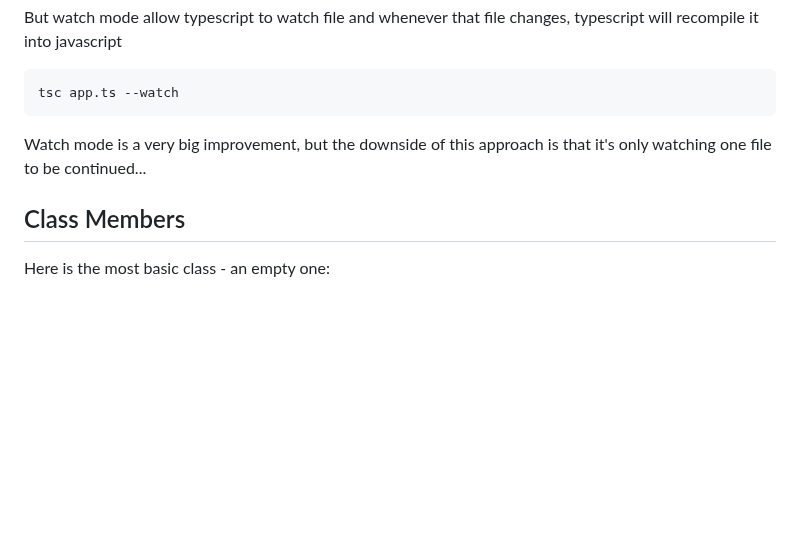
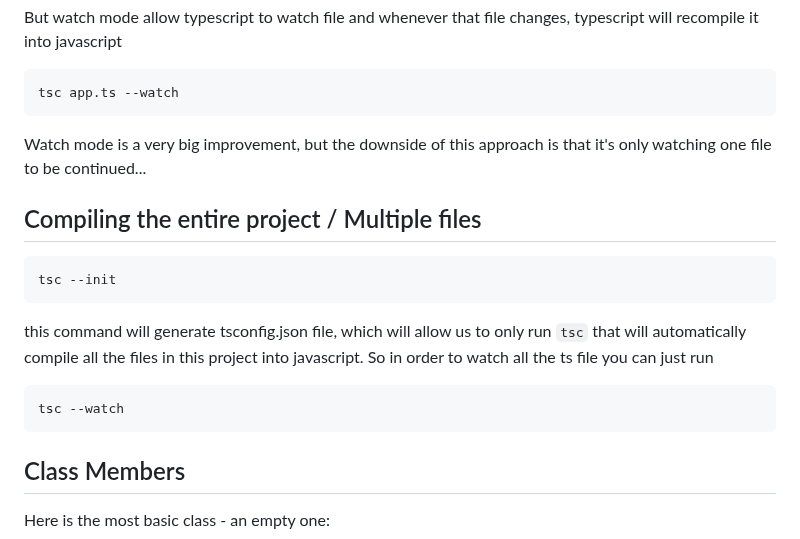
Before and after one commit to Maryam-bit/Learning-Typescript, a Markdown page: Learning-notes/README.md, the part around the change. GitHub-like rendering; blank space fills up the shorter version.

````diff
--- a/Learning-notes/README.md
+++ b/Learning-notes/README.md
@@ -413,7 +413,14 @@ Watch mode is a very big improvement, but the downside of this approach is that
 to be continued...
 
 
-
+## Compiling the entire project / Multiple files
+```
+tsc --init
+```
+this command will generate tsconfig.json file, which will allow us to only run ```tsc``` that will automatically compile all the files in this project into javascript. So in order to watch all the ts file you can just run
+```
+tsc --watch
+```
 
 
 ## Class Members
````
